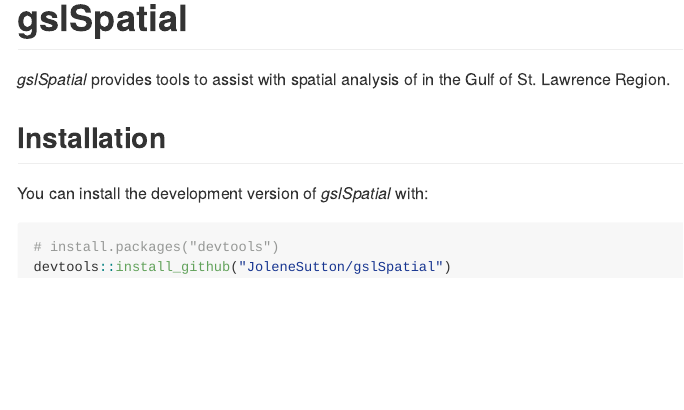
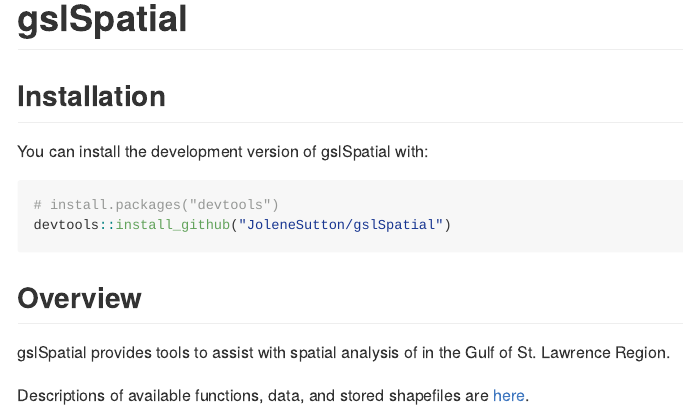
Before and after one commit to JoleneSutton/gslSpatial, an R Markdown document (README.Rmd): the page in a window 1100 px wide, from its top. The pictures show the output file README.md that the author committed with the source, drawn offline in the style of GitHub; badge pictures from the web are left out.

Commit message:
update readme

````diff
--- a/README.Rmd
+++ b/README.Rmd
@@ -19,13 +19,16 @@ knitr::opts_chunk$set(
 [![R-CMD-check](https://github.com/JoleneSutton/gslSpatial/actions/workflows/R-CMD-check.yaml/badge.svg)](https://github.com/JoleneSutton/gslSpatial/actions/workflows/R-CMD-check.yaml)
 <!-- badges: end -->
 
-*gslSpatial* provides tools to assist with spatial analysis of in the Gulf of St. Lawrence Region.
-
 ## Installation
 
-You can install the development version of *gslSpatial* with:
+You can install the development version of gslSpatial with:
 
 ``` r
 # install.packages("devtools")
 devtools::install_github("JoleneSutton/gslSpatial")
 ```
+
+## Overview
+gslSpatial provides tools to assist with spatial analysis of in the Gulf of St. Lawrence Region.
+
+Descriptions of available functions, data, and stored shapefiles are [here](https://jolenesutton.github.io/gslSpatial/reference/index.html).
````
Also changed, not shown: README.md.
